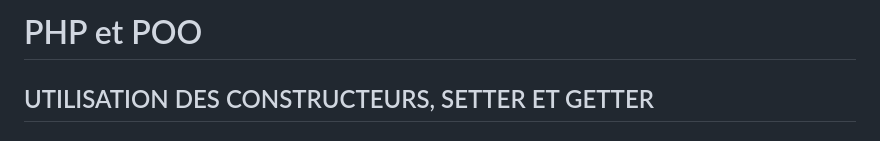
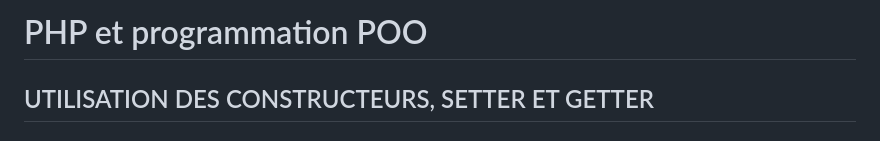
Before and after one commit to pelletii/PHP-POO, a Markdown page: devoirConsignes.md, the part around the change. Drawn GitHub-style.

Commit message:
modif consignes devoir

```diff
--- a/devoirConsignes.md
+++ b/devoirConsignes.md
@@ -1,4 +1,4 @@
-# PHP et POO
+# PHP et programmation POO
 
 ## UTILISATION DES CONSTRUCTEURS, SETTER ET GETTER
 ### Objectifs
```
